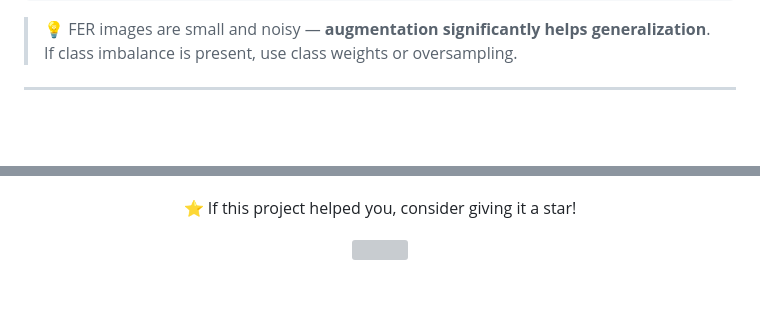
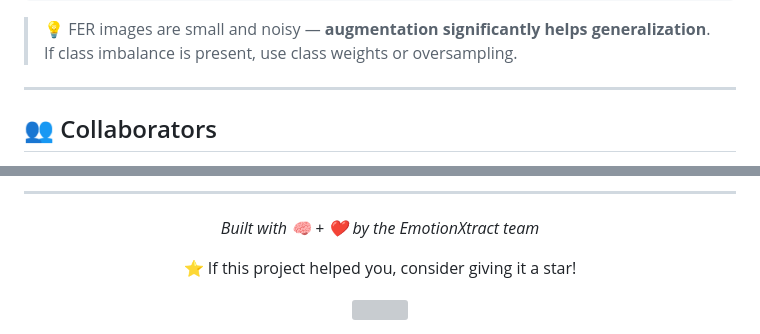
Before and after one commit to anamikadey099/EmotionXtract, a Markdown page: README.md, 2 parts joined by grey strips. Drawn GitHub-style; folded sections open; blank space fills up the shorter version; grey boxes are pictures that could not be loaded.

Commit message:
Add collaborators section to README
Added collaborators section with team member details.

```diff
--- a/README.md
+++ b/README.md
@@ -312,5 +312,7 @@ ReduceLROnPlateau(factor=0.5, patience=3)
 
 ---
 
+## 👥 Collaborators
+
 <div align="center">
 
@@ -318,3 +336,10 @@ ReduceLROnPlateau(factor=0.5, patience=3)
+</div>
+
+---
+
+<div align="center">
+
+*Built with 🧠 + ❤️ by the EmotionXtract team*
 
 ⭐ If this project helped you, consider giving it a star!
 
```
Also changed, not shown: other parts of README.md (+17 -1 lines).
